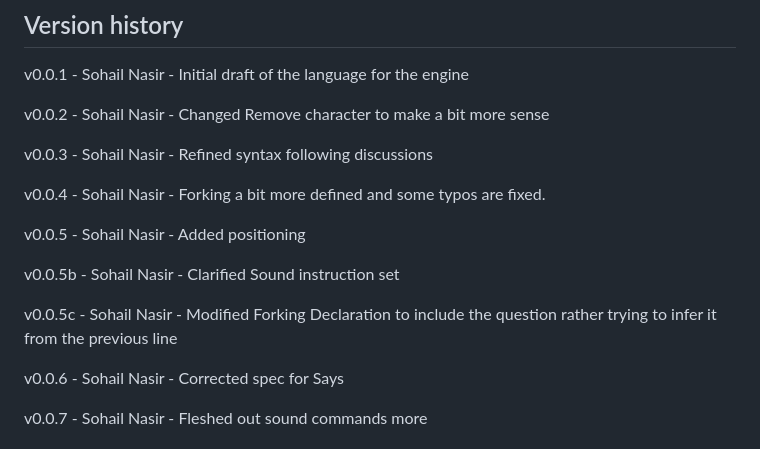
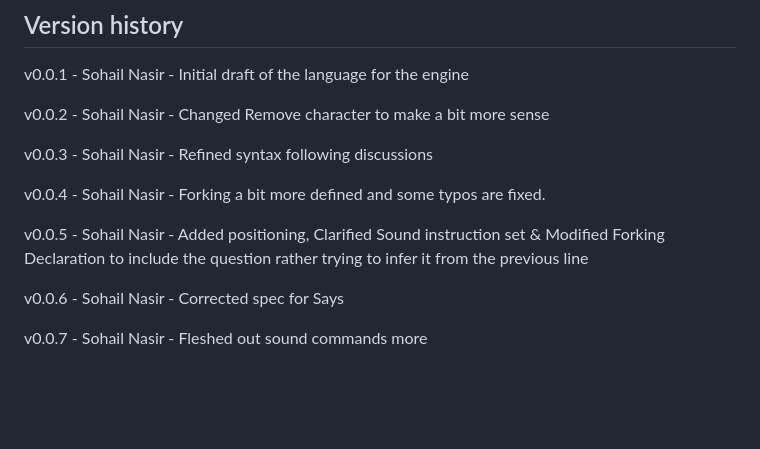
Before and after one commit to darkliahos/SM-VN-Engine, a Markdown page: LanguageSpec.md, the part around the change. GitHub-like rendering; blank space fills up the shorter version.

Commit message:
Cleared up versioning of Language file

```diff
--- a/LanguageSpec.md
+++ b/LanguageSpec.md
@@ -12,11 +12,7 @@ v0.0.3 - Sohail Nasir - Refined syntax following discussions
 
 v0.0.4 - Sohail Nasir - Forking a bit more defined and some typos are fixed.
 
-v0.0.5 - Sohail Nasir - Added positioning
-
-v0.0.5b - Sohail Nasir - Clarified Sound instruction set
-
-v0.0.5c - Sohail Nasir - Modified Forking Declaration to include the question rather trying to infer it from the previous line
+v0.0.5 - Sohail Nasir - Added positioning, Clarified Sound instruction set & Modified Forking Declaration to include the question rather trying to infer it from the previous line
 
 v0.0.6 - Sohail Nasir - Corrected spec for Says
 
```
